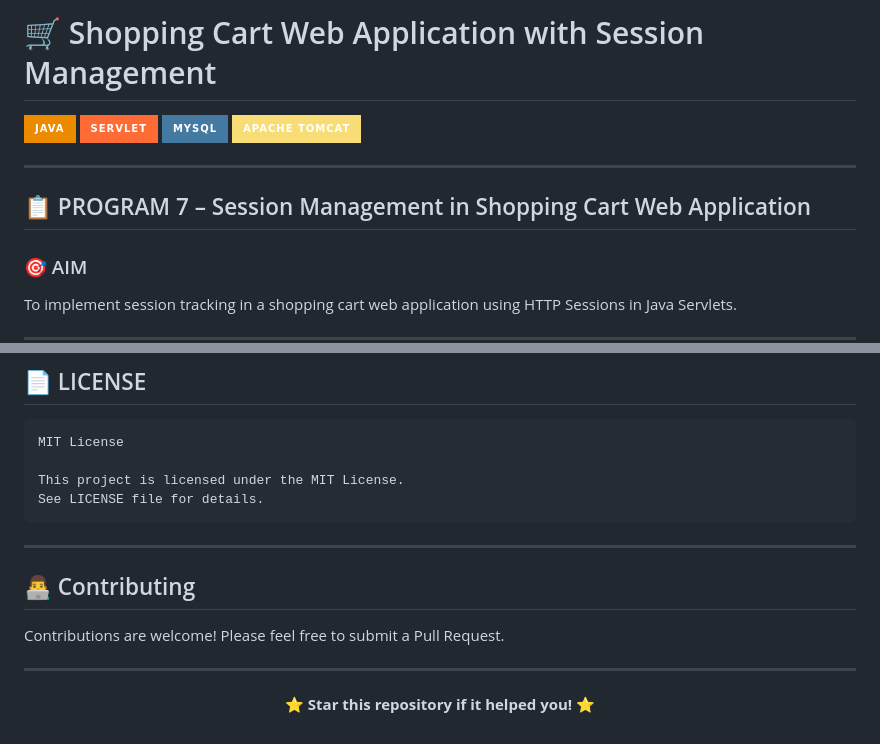
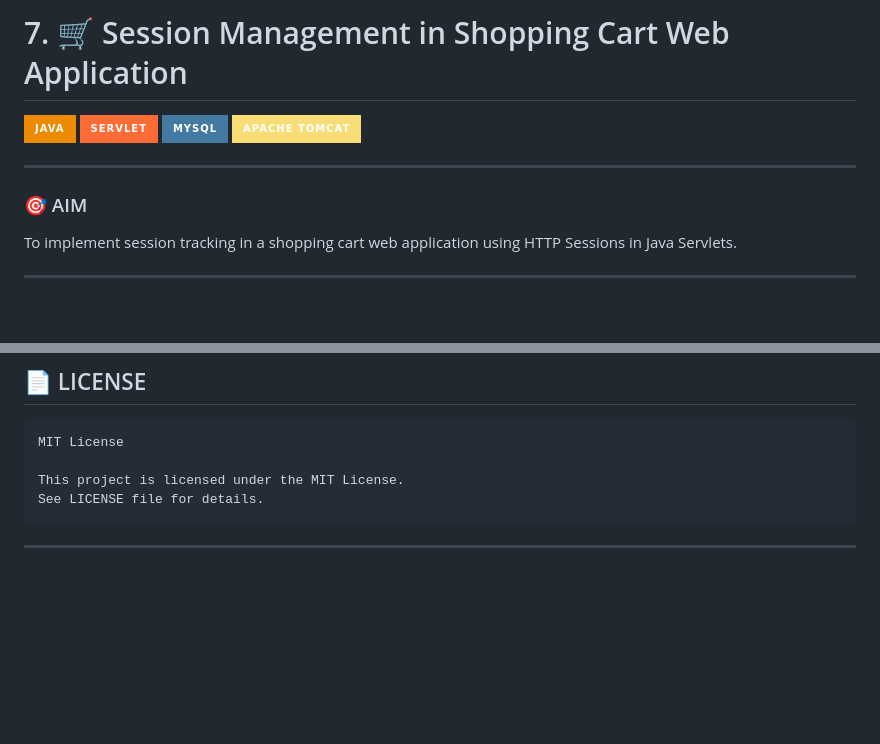
Before and after one commit to bavish007/ACE, a Markdown page: SDC/Experiment-07_Session-Management/Readme.md, 2 parts joined by grey strips. Rendered like a GitHub page; badges without logos; blank space fills up the shorter version.

````diff
--- a/SDC/Experiment-07_Session-Management/Readme.md
+++ b/SDC/Experiment-07_Session-Management/Readme.md
@@ -1,4 +1,4 @@
-# 🛒 Shopping Cart Web Application with Session Management
+# 7. 🛒  Session Management in Shopping Cart Web Application
 
 ![Java](https://img.shields.io/badge/Java-ED8B00?style=for-the-badge&logo=java&logoColor=white)
 ![Servlet](https://img.shields.io/badge/Servlet-FF6B35?style=for-the-badge&logo=java&logoColor=white)
@@ -6,8 +6,6 @@
 ![Apache Tomcat](https://img.shields.io/badge/Apache%20Tomcat-F8DC75?style=for-the-badge&logo=apachetomcat&logoColor=black)
 
 ---
-
-## 📋 PROGRAM 7 – Session Management in Shopping Cart Web Application
 
 ### 🎯 AIM
 To implement session tracking in a shopping cart web application using HTTP Sessions in Java Servlets.
@@ -167,17 +165,3 @@ See LICENSE file for details.
 ```
 
 ---
-
-## 👨‍💻 Contributing
-
-Contributions are welcome! Please feel free to submit a Pull Request.
-
----
-
-
-<div align="center">
-
-
-⭐ **Star this repository if it helped you!** ⭐
-
-</div>
````
